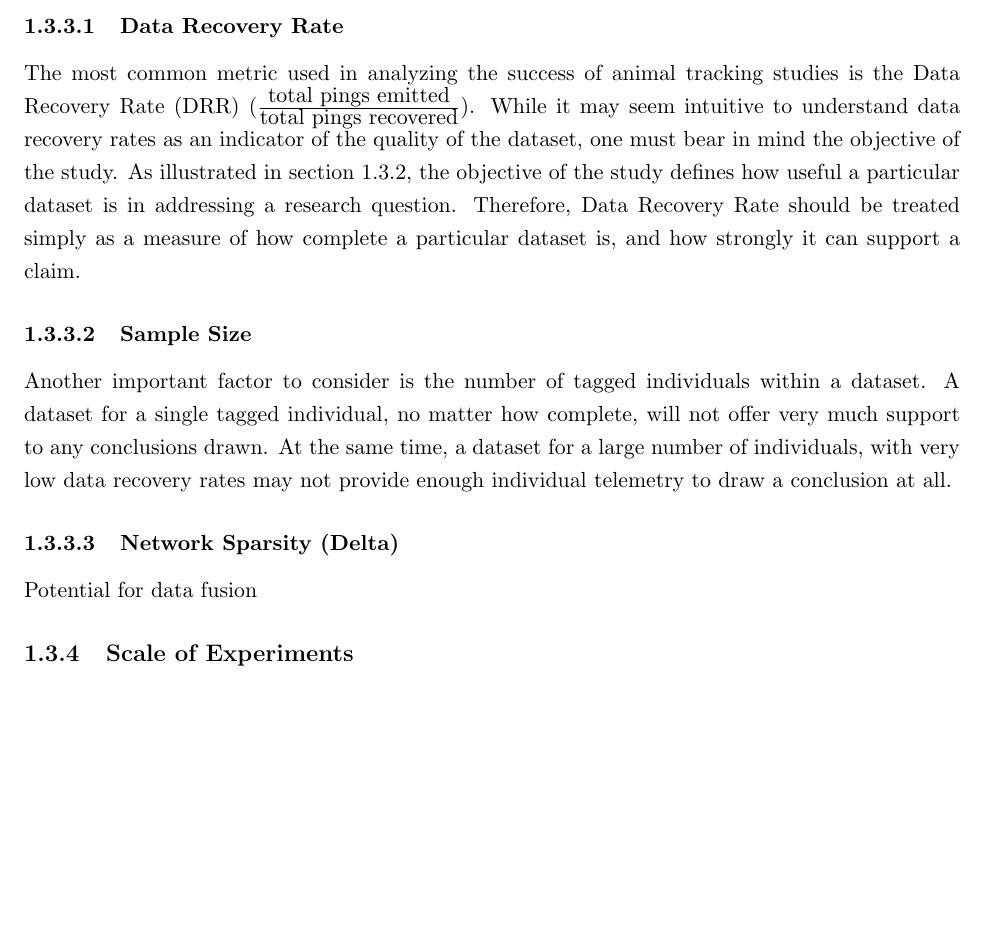
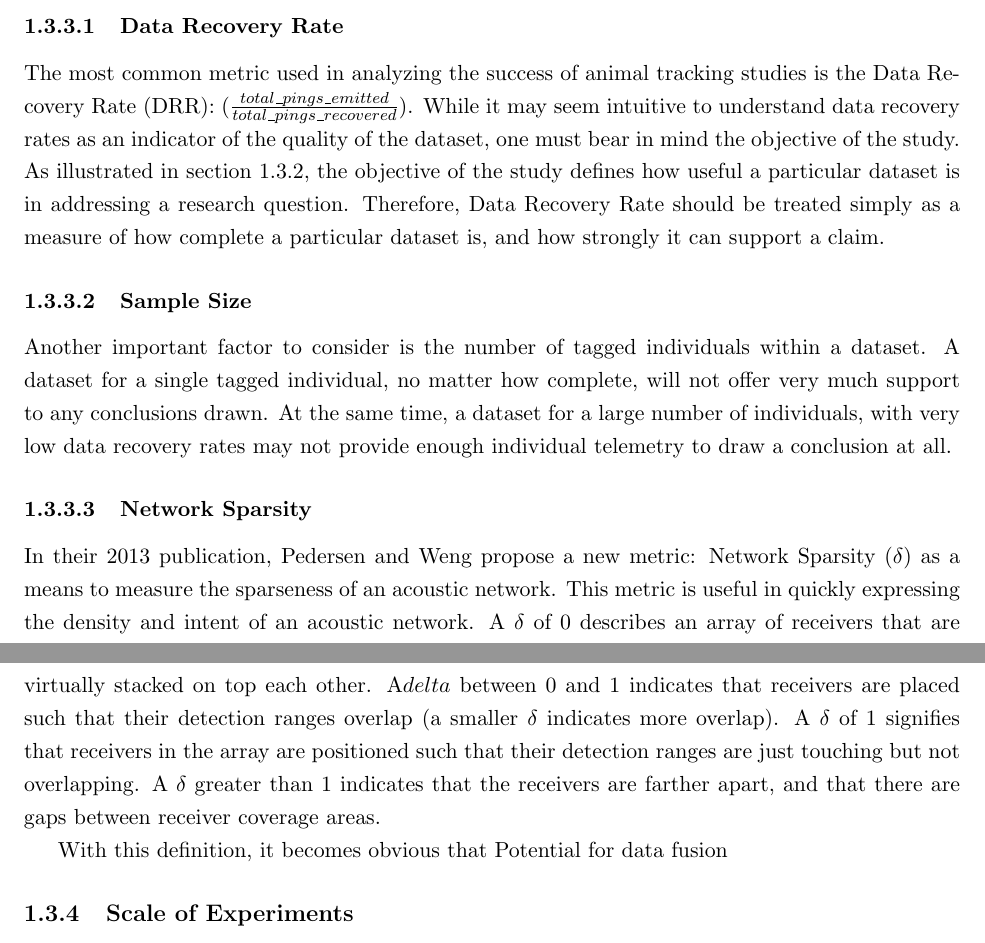
Before and after one commit to gregorylburgess/Capstone, a LaTeX thesis (thesis.tex, which reads introduction.tex): part of page 15 of 26 before the commit and two parts of pages 15 and 16 of 27 after it, the two joined at a grey line, cut so that both start at the same text, the shorter picture padded with empty space. Compiled offline with pdfLaTeX.

Commit message:
Added content for data resolution and network sparsity.  Added paper by kevin and martin Re: sparsity.

```diff
--- a/introduction.tex
+++ b/introduction.tex
@@ -118,15 +127,17 @@ If the target species tended to roam over a large home range, then it is likely
 \subsection{Metrics}
 \subsubsection{Data Recovery Rate}
 \label{DataRecoveryRate}
-The most common metric used in analyzing the success of animal tracking studies is the Data Recovery Rate (DRR) ($\frac{\mbox{total pings emitted}}{\mbox{total pings recovered}}$).  While it may seem intuitive to understand data recovery rates as an indicator of the quality of the dataset, one must bear in mind the objective of the study.  As illustrated in section~\ref{dataQuality}, the objective of the study defines how useful a particular dataset is in addressing a research question.  Therefore, Data Recovery Rate should be treated simply as a measure of how complete a particular dataset is, and how strongly it can support a claim.
+The most common metric used in analyzing the success of animal tracking studies is the Data Recovery Rate (DRR): ($\frac{total\_pings\_emitted}{total\_pings\_recovered}$).  While it may seem intuitive to understand data recovery rates as an indicator of the quality of the dataset, one must bear in mind the objective of the study.  As illustrated in section~\ref{dataQuality}, the objective of the study defines how useful a particular dataset is in addressing a research question.  Therefore, Data Recovery Rate should be treated simply as a measure of how complete a particular dataset is, and how strongly it can support a claim.
 
 \subsubsection{Sample Size}
 \label{sampleSize}
 Another important factor to consider is the number of tagged individuals within a dataset.  A dataset for a single tagged individual, no matter how complete, will not offer very much support to any conclusions drawn.  At the same time, a dataset for a large number of individuals, with very low data recovery rates may not provide enough individual telemetry to draw a conclusion at all.
 
-\subsubsection{Network Sparsity (Delta)}
+\subsubsection{Network Sparsity}
 \label{delta}
+In their 2013 publication, Pedersen and Weng propose a new metric: Network Sparsity ($\delta$) as a means to measure the sparseness of an acoustic network.  This metric is useful in quickly expressing the density and intent of an acoustic network.  A $\delta$ of 0 describes an array of receivers that are virtually stacked on top each other.  A$delta$ between 0 and 1 indicates that receivers are placed such that their detection ranges overlap (a smaller $\delta$ indicates more overlap).  A $\delta$ of 1 signifies that receivers in the array are positioned such that their detection ranges are just touching but not overlapping.  A $\delta$ greater than 1 indicates that the receivers are farther apart, and that there are gaps between receiver coverage areas.
 
+With this definition, it becomes obvious that
 Potential for data fusion
 
 
```
Also changed, not shown: Literature Review/A state-space model for estimating.pdf (added), thesis.pdf, introduction.tex (13 more changed lines).
